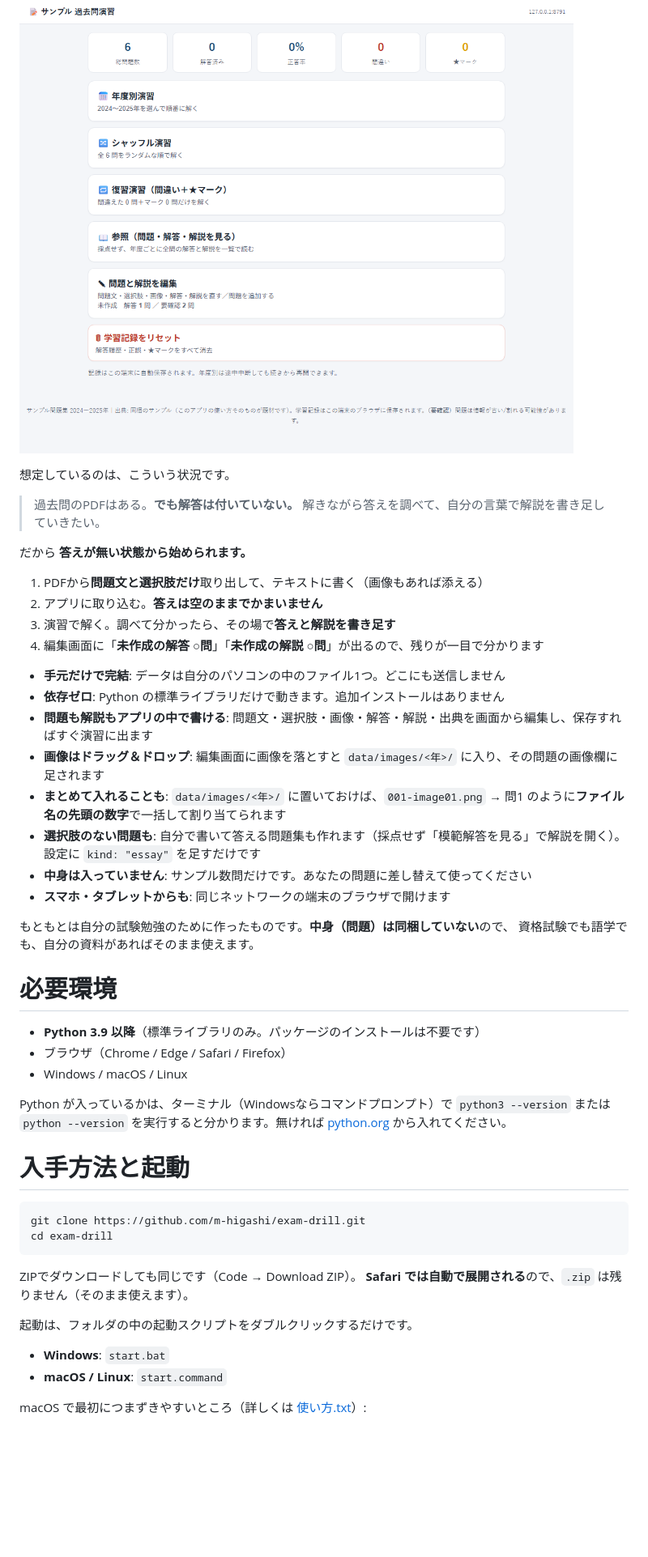
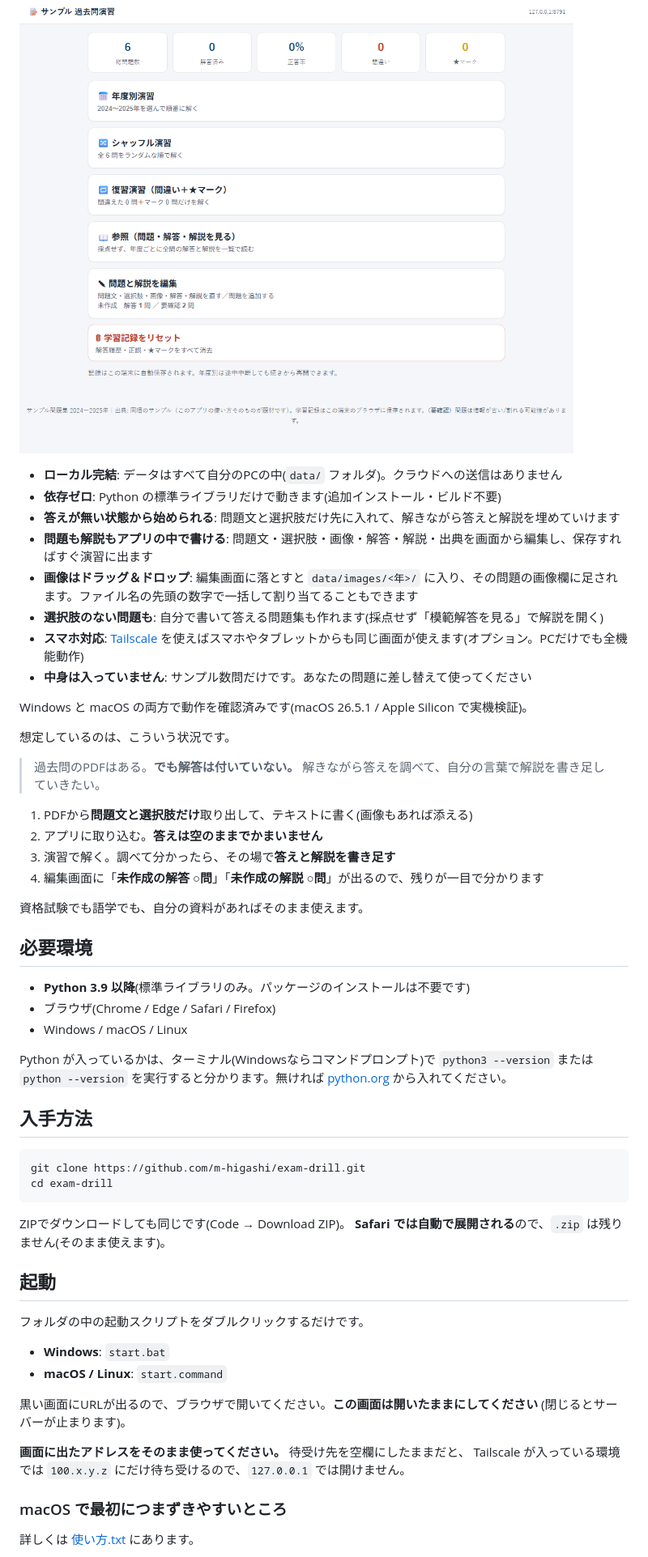
Before and after one commit to m-higashi/exam-drill, a Markdown page: README.md, the part around one of its changes. Shown at 81% size. Rendered like a GitHub page; blank space fills up the shorter version.

````diff
--- a/README.md
+++ b/README.md
@@ -6,55 +4,64 @@
 
 ![メニュー画面](docs/screenshot-menu.png)
+
+- **ローカル完結**: データはすべて自分のPCの中(`data/` フォルダ)。クラウドへの送信はありません
+- **依存ゼロ**: Python の標準ライブラリだけで動きます(追加インストール・ビルド不要)
+- **答えが無い状態から始められる**: 問題文と選択肢だけ先に入れて、解きながら答えと解説を埋めていけます
+- **問題も解説もアプリの中で書ける**: 問題文・選択肢・画像・解答・解説・出典を画面から編集し、保存すればすぐ演習に出ます
+- **画像はドラッグ＆ドロップ**: 編集画面に落とすと `data/images/<年>/` に入り、その問題の画像欄に足されます。ファイル名の先頭の数字で一括して割り当てることもできます
+- **選択肢のない問題も**: 自分で書いて答える問題集も作れます(採点せず「模範解答を見る」で解説を開く)
+- **スマホ対応**: [Tailscale](https://tailscale.com/) を使えばスマホやタブレットからも同じ画面が使えます(オプション。PCだけでも全機能動作)
+- **中身は入っていません**: サンプル数問だけです。あなたの問題に差し替えて使ってください
+
+Windows と macOS の両方で動作を確認済みです(macOS 26.5.1 / Apple Silicon で実機検証)。
 
 想定しているのは、こういう状況です。
 
 > 過去問のPDFはある。**でも解答は付いていない。**
 > 解きながら答えを調べて、自分の言葉で解説を書き足していきたい。
 
-だから **答えが無い状態から始められます。**
-
-1. PDFから**問題文と選択肢だけ**取り出して、テキストに書く（画像もあれば添える）
+1. PDFから**問題文と選択肢だけ**取り出して、テキストに書く(画像もあれば添える)
 2. アプリに取り込む。**答えは空のままでかまいません**
 3. 演習で解く。調べて分かったら、その場で**答えと解説を書き足す**
 4. 編集画面に「**未作成の解答 ○問**」「**未作成の解説 ○問**」が出るので、残りが一目で分かります
 
-- **手元だけで完結**: データは自分のパソコンの中のファイル1つ。どこにも送信しません
-- **依存ゼロ**: Python の標準ライブラリだけで動きます。追加インストールはありません
-- **問題も解説もアプリの中で書ける**: 問題文・選択肢・画像・解答・解説・出典を画面から編集し、保存すればすぐ演習に出ます
-- **画像はドラッグ＆ドロップ**: 編集画面に画像を落とすと `data/images/<年>/` に入り、その問題の画像欄に足されます
-- **まとめて入れることも**: `data/images/<年>/` に置いておけば、`001-image01.png` → 問1 のように**ファイル名の先頭の数字**で一括して割り当てられます
-- **選択肢のない問題も**: 自分で書いて答える問題集も作れます（採点せず「模範解答を見る」で解説を開く）。設定に `kind: "essay"` を足すだけです
-- **中身は入っていません**: サンプル数問だけです。あなたの問題に差し替えて使ってください
-- **スマホ・タブレットからも**: 同じネットワークの端末のブラウザで開けます
-
-もともとは自分の試験勉強のために作ったものです。**中身（問題）は同梱していない**ので、
 資格試験でも語学でも、自分の資料があればそのまま使えます。
 
-# 必要環境
+## 必要環境
 
-- **Python 3.9 以降**（標準ライブラリのみ。パッケージのインストールは不要です）
-- ブラウザ（Chrome / Edge / Safari / Firefox）
+- **Python 3.9 以降**(標準ライブラリのみ。パッケージのインストールは不要です)
+- ブラウザ(Chrome / Edge / Safari / Firefox)
 - Windows / macOS / Linux
 
-Python が入っているかは、ターミナル（Windowsならコマンドプロンプト）で `python3 --version`
+Python が入っているかは、ターミナル(Windowsならコマンドプロンプト)で `python3 --version`
 または `python --version` を実行すると分かります。無ければ
 [python.org](https://www.python.org/downloads/) から入れてください。
 
-# 入手方法と起動
+## 入手方法
 
 ```
 git clone https://github.com/m-higashi/exam-drill.git
 cd exam-drill
 ```
 
-ZIPでダウンロードしても同じです（Code → Download ZIP）。
-**Safari では自動で展開される**ので、`.zip` は残りません（そのまま使えます）。
+ZIPでダウンロードしても同じです(Code → Download ZIP)。
+**Safari では自動で展開される**ので、`.zip` は残りません(そのまま使えます)。
 
-起動は、フォルダの中の起動スクリプトをダブルクリックするだけです。
+## 起動
+
+フォルダの中の起動スクリプトをダブルクリックするだけです。
 
 - **Windows**: `start.bat`
 - **macOS / Linux**: `start.command`
 
-macOS で最初につまずきやすいところ（詳しくは [使い方.txt](使い方.txt)）:
+黒い画面にURLが出るので、ブラウザで開いてください。**この画面は開いたままにしてください**
+(閉じるとサーバーが止まります)。
+
+**画面に出たアドレスをそのまま使ってください。** 待受け先を空欄にしたままだと、
+Tailscale が入っている環境では `100.x.y.z` にだけ待ち受けるので、`127.0.0.1` では開けません。
+
+### macOS で最初につまずきやすいところ
+
+詳しくは [使い方.txt](使い方.txt) にあります。
 
 - ⛔ **開こうとすると警告が出て開けない** — ダウンロードしたものを最初に開くと出ます。
````
Also changed, not shown: other parts of README.md (+92 -74 lines).
